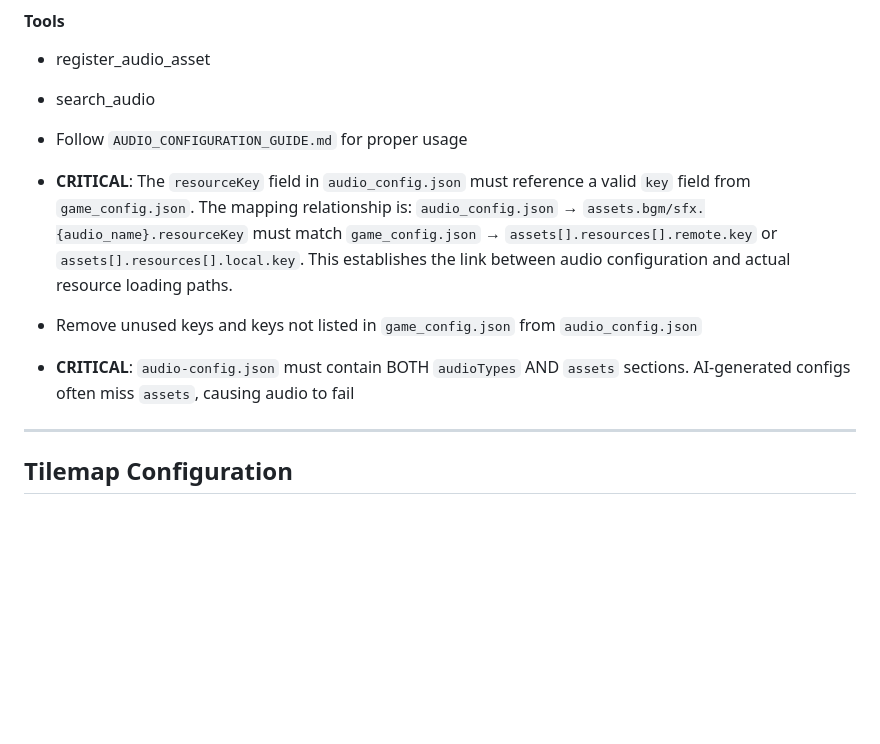
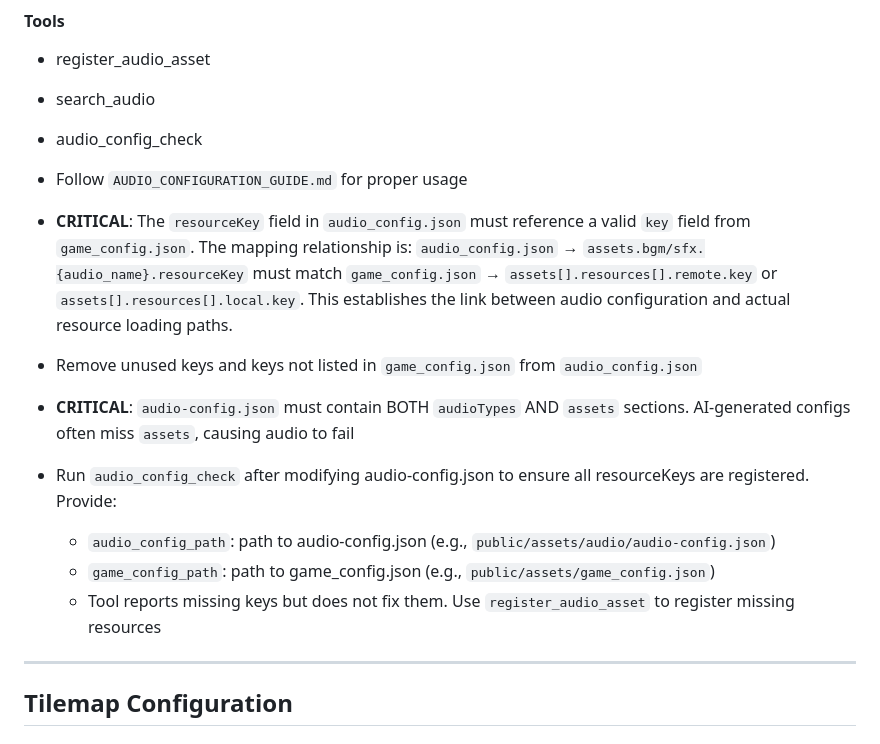
Before and after one commit to Yiyang-Chen/phaser_templetes, a Markdown page: 2Dplatformer/docs/PROMPT.md, the part around the change. GitHub-like rendering; blank space fills up the shorter version.

Commit message:
add: audio_config_check tool documentation in PROMPT.md
Features:
- Add audio_config_check to Audio Configuration tools list
- Document tool usage with parameters (audio_config_path, game_config_path)
- Add instructions that tool reports missing keys but does not auto-fix them
- Guide users to use register_audio_asset for missing resources

```diff
--- a/2Dplatformer/docs/PROMPT.md
+++ b/2Dplatformer/docs/PROMPT.md
@@ -25,11 +25,16 @@
 #### Tools
 - register_audio_asset
 - search_audio
+- audio_config_check
 
 - Follow `AUDIO_CONFIGURATION_GUIDE.md` for proper usage
 - **CRITICAL**: The `resourceKey` field in `audio_config.json` must reference a valid `key` field from `game_config.json`. The mapping relationship is: `audio_config.json` → `assets.bgm/sfx.{audio_name}.resourceKey` must match `game_config.json` → `assets[].resources[].remote.key` or `assets[].resources[].local.key`. This establishes the link between audio configuration and actual resource loading paths.
 - Remove unused keys and keys not listed in `game_config.json` from `audio_config.json`
 - **CRITICAL**: `audio-config.json` must contain BOTH `audioTypes` AND `assets` sections. AI-generated configs often miss `assets`, causing audio to fail
+- Run `audio_config_check` after modifying audio-config.json to ensure all resourceKeys are registered. Provide:
+  - `audio_config_path`: path to audio-config.json (e.g., `public/assets/audio/audio-config.json`)
+  - `game_config_path`: path to game_config.json (e.g., `public/assets/game_config.json`)
+  - Tool reports missing keys but does not fix them. Use `register_audio_asset` to register missing resources
 
 ---
 
```
